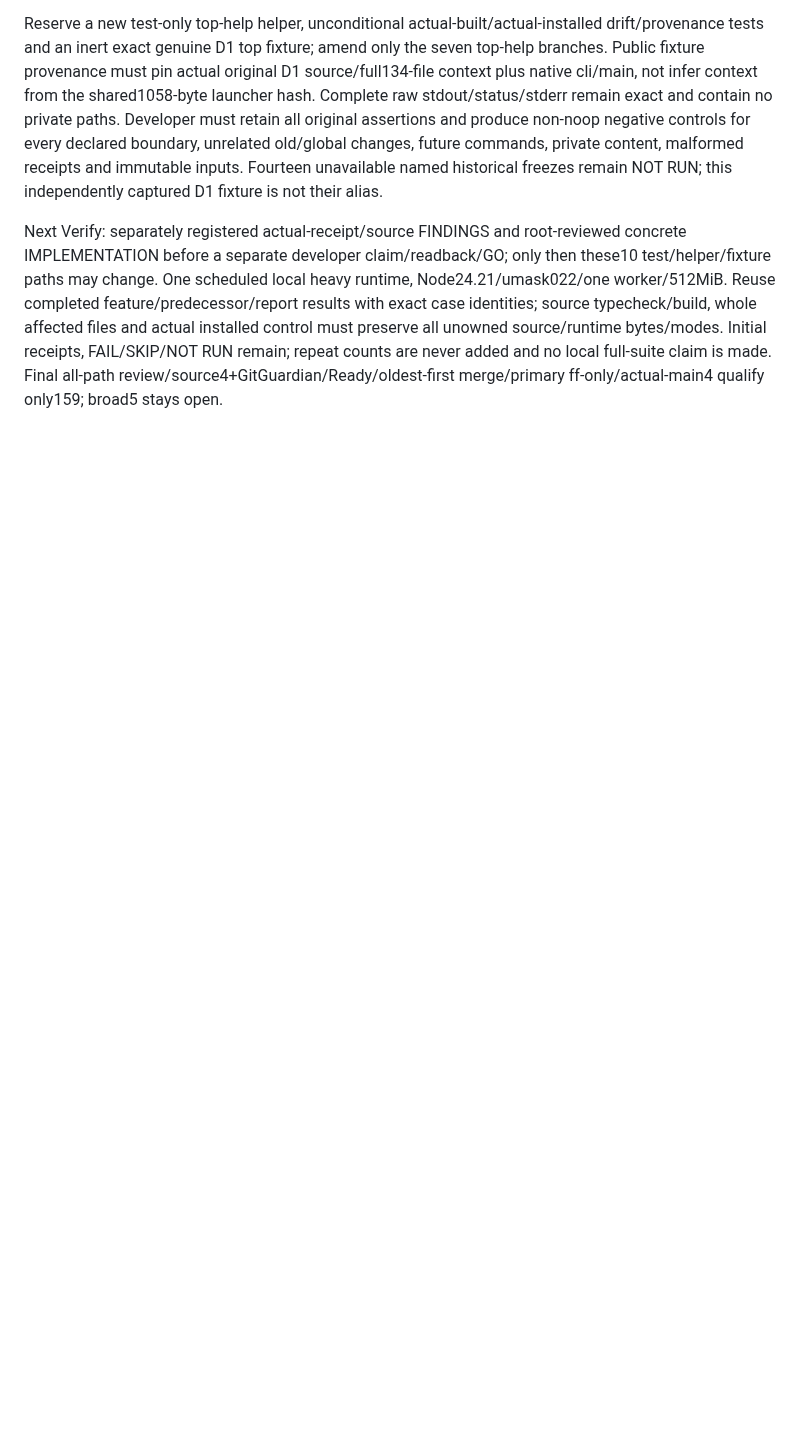
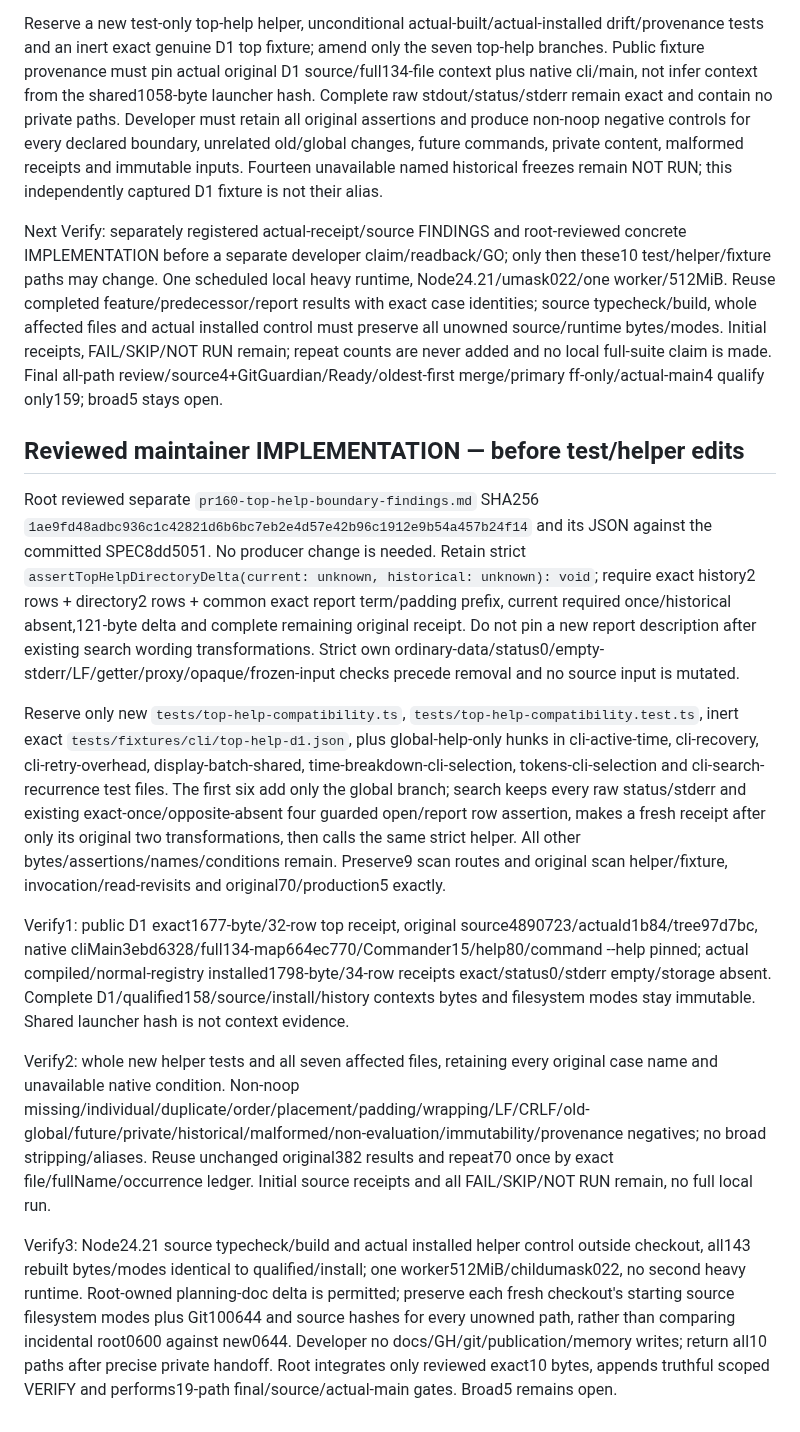
Before and after one commit to WhiteKiwi/agentprof, a Markdown page: docs/P4-DIRECTORY-MAINTENANCE.md, the part around the change. Rendered like a GitHub page; blank space fills up the shorter version.

Commit message:
docs: record reviewed top-help implementation boundary

```diff
--- a/docs/P4-DIRECTORY-MAINTENANCE.md
+++ b/docs/P4-DIRECTORY-MAINTENANCE.md
@@ -36,3 +36,16 @@ A source inventory of205 tracked test entries confirms exactly seven retained hi
 Reserve a new test-only top-help helper, unconditional actual-built/actual-installed drift/provenance tests and an inert exact genuine D1 top fixture; amend only the seven top-help branches. Public fixture provenance must pin actual original D1 source/full134-file context plus native cli/main, not infer context from the shared1058-byte launcher hash. Complete raw stdout/status/stderr remain exact and contain no private paths. Developer must retain all original assertions and produce non-noop negative controls for every declared boundary, unrelated old/global changes, future commands, private content, malformed receipts and immutable inputs. Fourteen unavailable named historical freezes remain NOT RUN; this independently captured D1 fixture is not their alias.
 
 Next Verify: separately registered actual-receipt/source FINDINGS and root-reviewed concrete IMPLEMENTATION before a separate developer claim/readback/GO; only then these10 test/helper/fixture paths may change. One scheduled local heavy runtime, Node24.21/umask022/one worker/512MiB. Reuse completed feature/predecessor/report results with exact case identities; source typecheck/build, whole affected files and actual installed control must preserve all unowned source/runtime bytes/modes. Initial receipts, FAIL/SKIP/NOT RUN remain; repeat counts are never added and no local full-suite claim is made. Final all-path review/source4+GitGuardian/Ready/oldest-first merge/primary ff-only/actual-main4 qualify only159; broad5 stays open.
+
+
+## Reviewed maintainer IMPLEMENTATION — before test/helper edits
+
+Root reviewed separate `pr160-top-help-boundary-findings.md` SHA256 `1ae9fd48adbc936c1c42821d6b6bc7eb2e4d57e42b96c1912e9b54a457b24f14` and its JSON against the committed SPEC8dd5051. No producer change is needed. Retain strict `assertTopHelpDirectoryDelta(current: unknown, historical: unknown): void`; require exact history2 rows + directory2 rows + common exact report term/padding prefix, current required once/historical absent,121-byte delta and complete remaining original receipt. Do not pin a new report description after existing search wording transformations. Strict own ordinary-data/status0/empty-stderr/LF/getter/proxy/opaque/frozen-input checks precede removal and no source input is mutated.
+
+Reserve only new `tests/top-help-compatibility.ts`, `tests/top-help-compatibility.test.ts`, inert exact `tests/fixtures/cli/top-help-d1.json`, plus global-help-only hunks in cli-active-time, cli-recovery, cli-retry-overhead, display-batch-shared, time-breakdown-cli-selection, tokens-cli-selection and cli-search-recurrence test files. The first six add only the global branch; search keeps every raw status/stderr and existing exact-once/opposite-absent four guarded open/report row assertion, makes a fresh receipt after only its original two transformations, then calls the same strict helper. All other bytes/assertions/names/conditions remain. Preserve9 scan routes and original scan helper/fixture, invocation/read-revisits and original70/production5 exactly.
+
+Verify1: public D1 exact1677-byte/32-row top receipt, original source4890723/actuald1b84/tree97d7bc, native cliMain3ebd6328/full134-map664ec770/Commander15/help80/command --help pinned; actual compiled/normal-registry installed1798-byte/34-row receipts exact/status0/stderr empty/storage absent. Complete D1/qualified158/source/install/history contexts bytes and filesystem modes stay immutable. Shared launcher hash is not context evidence.
+
+Verify2: whole new helper tests and all seven affected files, retaining every original case name and unavailable native condition. Non-noop missing/individual/duplicate/order/placement/padding/wrapping/LF/CRLF/old-global/future/private/historical/malformed/non-evaluation/immutability/provenance negatives; no broad stripping/aliases. Reuse unchanged original382 results and repeat70 once by exact file/fullName/occurrence ledger. Initial source receipts and all FAIL/SKIP/NOT RUN remain, no full local run.
+
+Verify3: Node24.21 source typecheck/build and actual installed helper control outside checkout, all143 rebuilt bytes/modes identical to qualified/install; one worker512MiB/childumask022, no second heavy runtime. Root-owned planning-doc delta is permitted; preserve each fresh checkout's starting source filesystem modes plus Git100644 and source hashes for every unowned path, rather than comparing incidental root0600 against new0644. Developer no docs/GH/git/publication/memory writes; return all10 paths after precise private handoff. Root integrates only reviewed exact10 bytes, appends truthful scoped VERIFY and performs19-path final/source/actual-main gates. Broad5 remains open.
```
